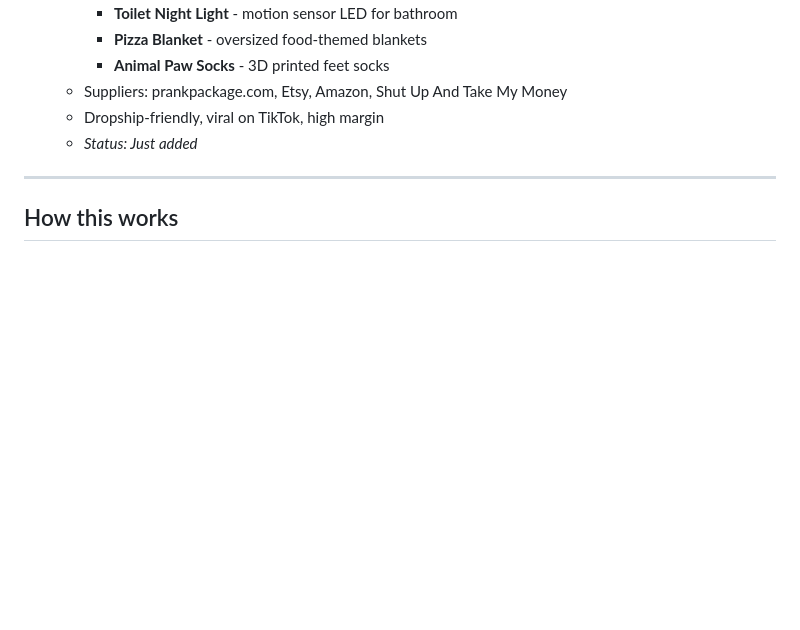
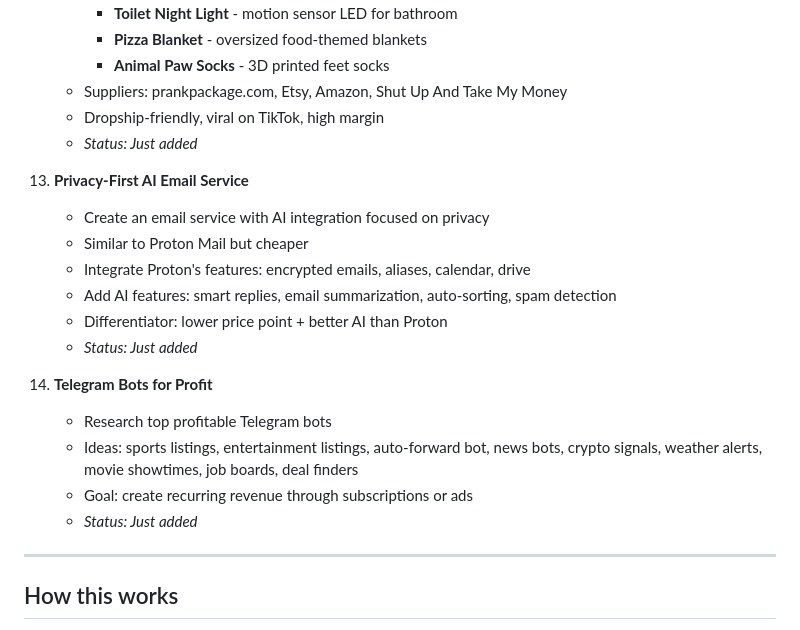
Before and after one commit to LordHenderson1982/afc-build-v2, a Markdown page: Ideas.md, the part around the change. Drawn GitHub-style; blank space fills up the shorter version.

```diff
--- a/Ideas.md
+++ b/Ideas.md
@@ -102,6 +102,20 @@ Personal ideas to develop, expand, and track. Updated on request.
     - Dropship-friendly, viral on TikTok, high margin
     - *Status: Just added*
 
+13. **Privacy-First AI Email Service**
+    - Create an email service with AI integration focused on privacy
+    - Similar to Proton Mail but cheaper
+    - Integrate Proton's features: encrypted emails, aliases, calendar, drive
+    - Add AI features: smart replies, email summarization, auto-sorting, spam detection
+    - Differentiator: lower price point + better AI than Proton
+    - *Status: Just added*
+
+14. **Telegram Bots for Profit**
+    - Research top profitable Telegram bots
+    - Ideas: sports listings, entertainment listings, auto-forward bot, news bots, crypto signals, weather alerts, movie showtimes, job boards, deal finders
+    - Goal: create recurring revenue through subscriptions or ads
+    - *Status: Just added*
+
 ---
 
 ## How this works
```
Also changed, not shown: BUILD.md (added, +29 -0 lines), CONTEXT.md (added, +236 -0 lines).
